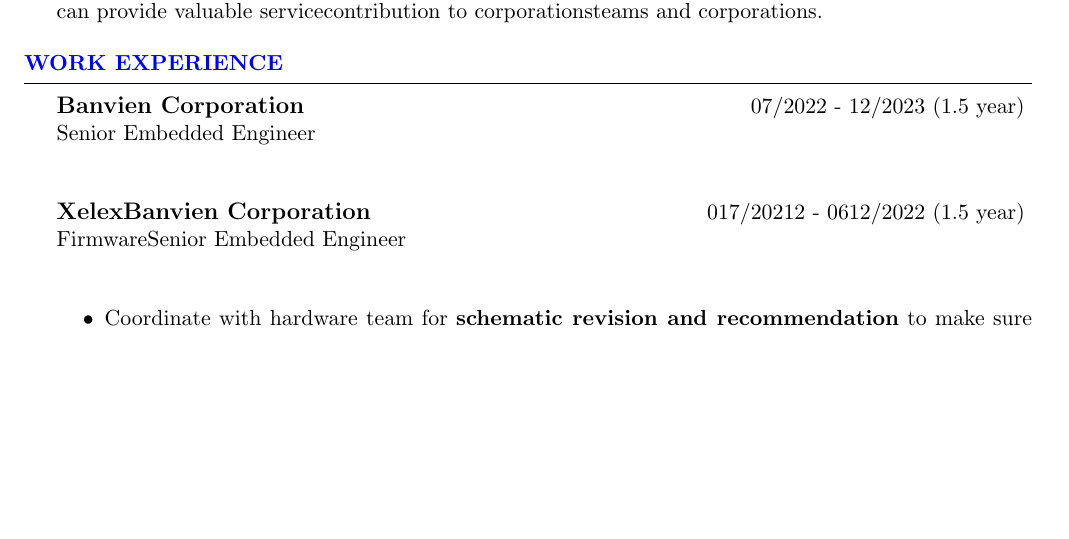
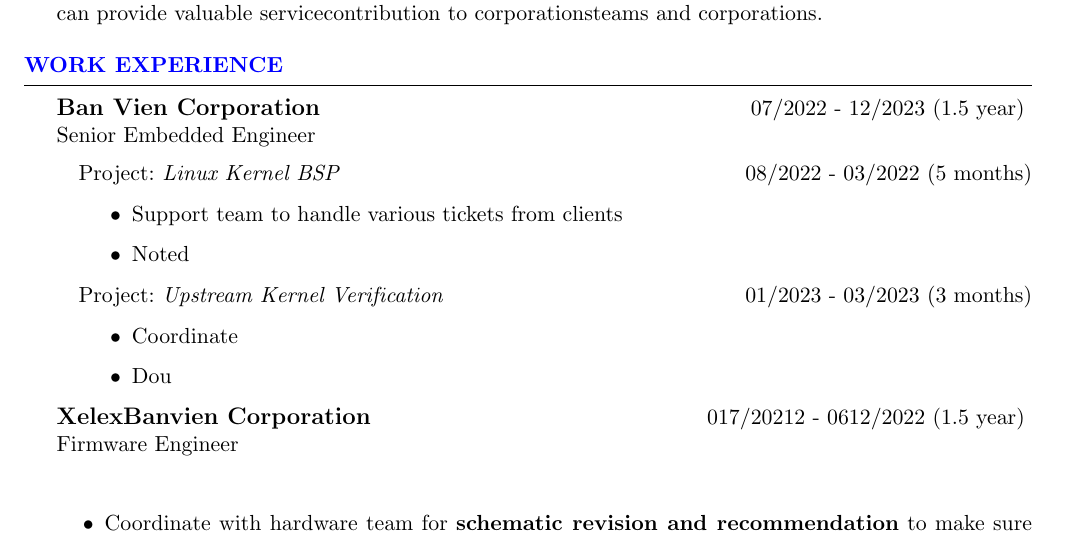
Before and after one commit to qkiet/myCV, a LaTeX CV (embedded_software_engineer/cv.tex): part of page 1 of 2, cut so that both start at the same text, the shorter picture padded with empty space. Compiled offline with pdfLaTeX.

Commit message:
add example for newly define environment

```diff
--- a/embedded_software_engineer/cv.tex
+++ b/embedded_software_engineer/cv.tex
@@ -47,18 +47,32 @@
 
 
 \begin{rSection}{Work Experience}
-\begin{rCompanySubsection}
-    {Banvien Corporation}
-    {07/2022 - 12/2023 (1.5 year)}
-    {Senior Embedded Engineer}
-    {}
-
-\end{rCompanySubsection}
+    \begin{rCompanySubsection}
+        {Ban Vien Corporation}
+        {07/2022 - 12/2023 (1.5 year)}
+        {Senior Embedded Engineer}
+        {}
+        \begin{rProjectSubsubsection}{Linux Kernel BSP}{08/2022 - 03/2022 (5 months)}
+            \begin{itemize}
+                \setlength{\itemindent}{1.25em}
+                \item Support team to handle various tickets from clients
+                \item Noted
+            \end{itemize}
+        \end{rProjectSubsubsection}
+        \begin{rProjectSubsubsection}{Upstream Kernel Verification}{01/2023 - 03/2023 (3 months)}
+            \begin{itemize}
+                \setlength{\itemindent}{1.25em}
+                \item Coordinate
+                \item Dou
+        \end{itemize}
+        \end{rProjectSubsubsection}
+    \end{rCompanySubsection}
 \begin{rCompanySubsection}
     {XelexBanvien Corporation}
     {017/20212 - 0612/2022 (1.5 year)}
-    {FirmwareSenior Embedded Engineer}
+    {Firmware Engineer}
     {}
+
 \begin{itemize}
      \item Coordinate with hardware team for \textbf{schematic revision and recommendation} to make sure defined features are functional
      \item \textbf{Develop, monitor and adjust firmware development plan} to make sure projects meet its deadline
```
